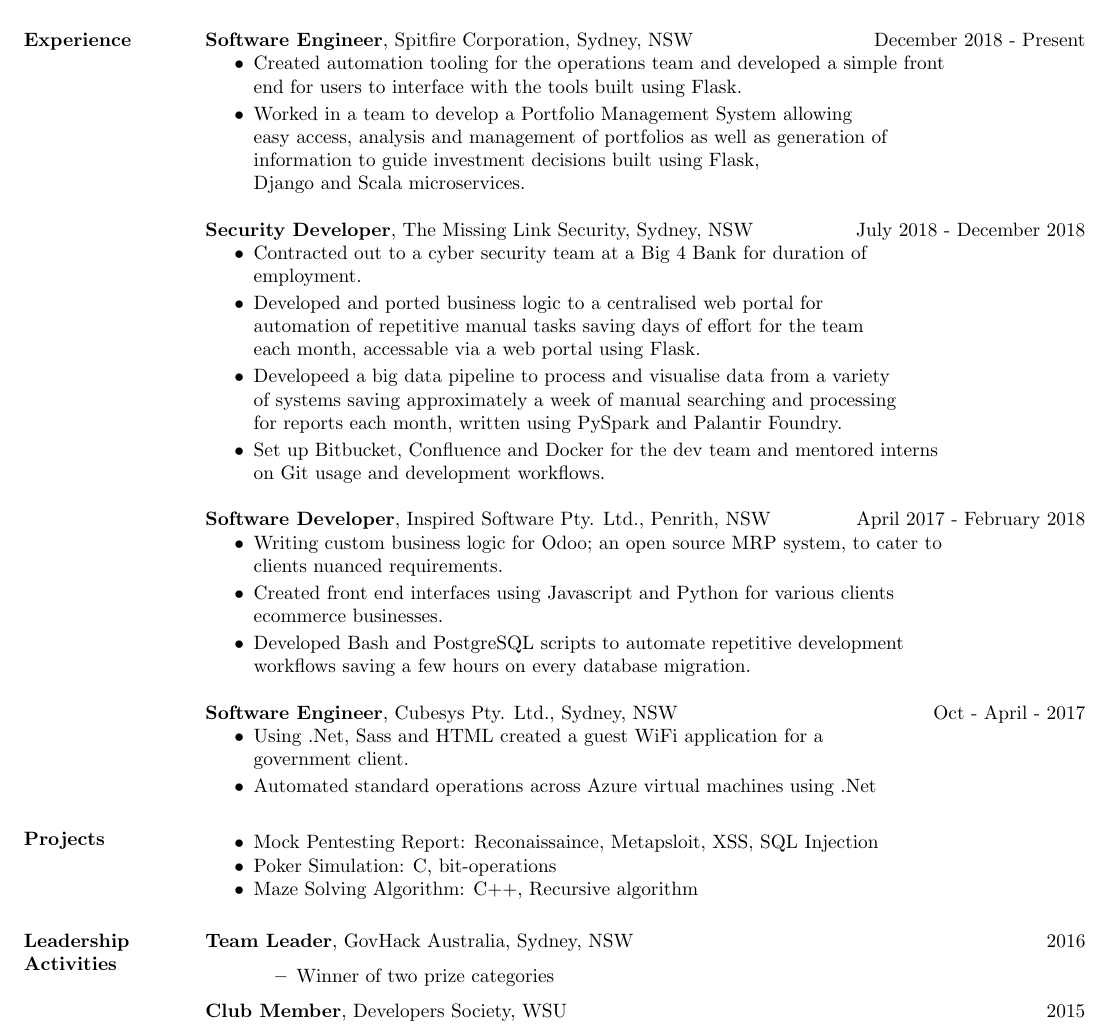
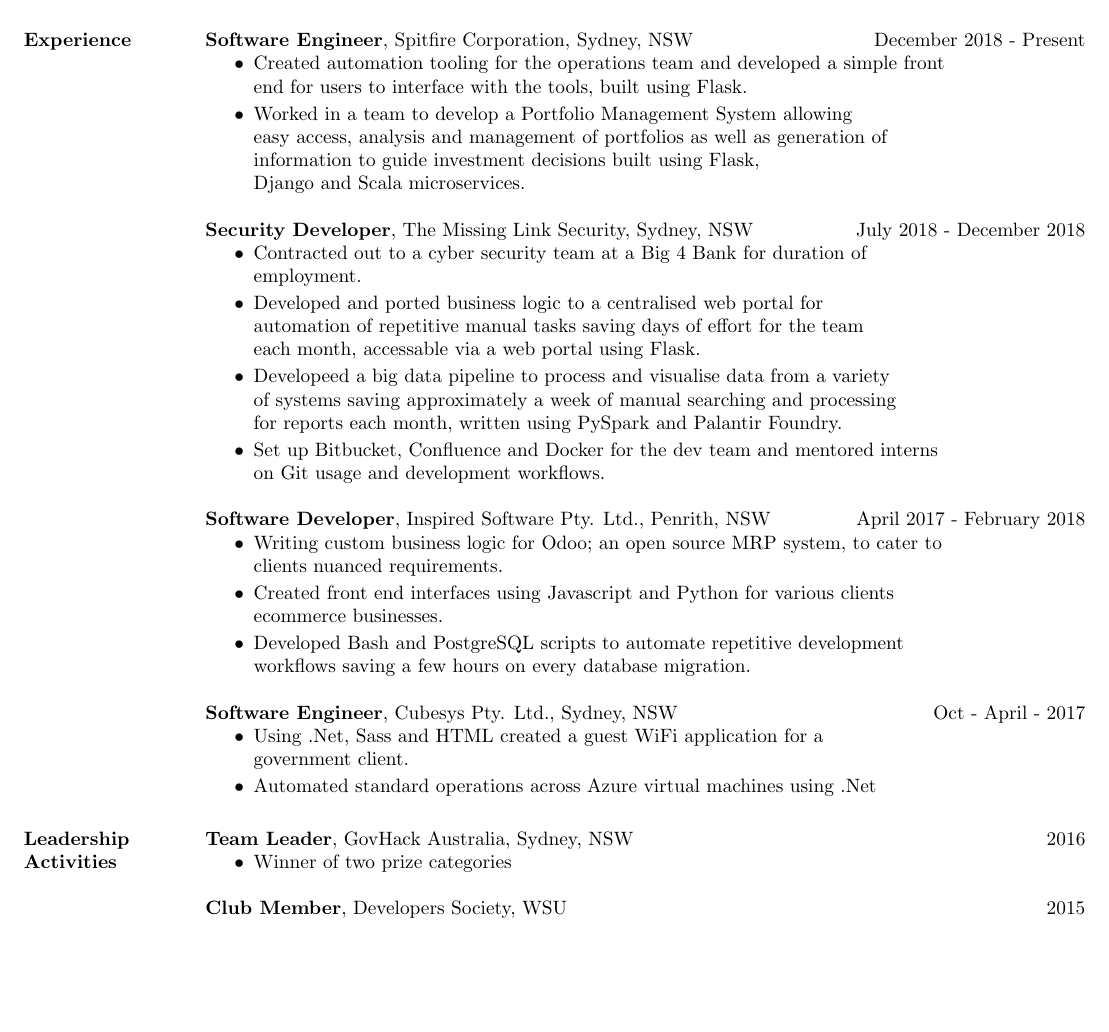
Before and after one commit to benhili/Resume, a LaTeX CV (resume.tex): part of page 1 of 2 before the commit and part of the page after it, cut so that both start at the same text, the shorter picture padded with empty space. Compiled offline with pdfLaTeX.

Commit message:
Grammar fixes, removed superfluous information

```diff
--- a/resume.tex
+++ b/resume.tex
@@ -28,7 +28,7 @@
 	Spitfire Corporation, Sydney, NSW \hfill December 2018 - Present
 \begin{itemize} \itemsep 0pt  % reduce space between items
 \item Created automation tooling for the operations team and developed a simple front \\
-	end for users to interface with the tools built using Flask.
+	end for users to interface with the tools, built using Flask.
 
 \item Worked in a team to develop a Portfolio Management System allowing \\
 	easy access, analysis and management of portfolios as well as generation of \\
@@ -76,12 +76,6 @@
  \item Automated standard operations across Azure virtual machines using .Net
  \end{itemize}
 
-\section{Projects}
-                  \begin{itemize} \itemsep -2pt
-		  \item Mock Pentesting Report: Reconaissaince, Metapsloit, XSS, SQL Injection
-                  \item Poker Simulation: C, bit-operations
-                  \item Maze Solving Algorithm: C++, Recursive algorithm
-
 \section{Leadership   Activities}
                {\bf Team Leader}, GovHack Australia, Sydney, NSW    \hfill        2016
                 \begin{itemize} \itemsep -2pt
```
Also changed, not shown: resume.tex (2 more changed lines), 1 other file.
